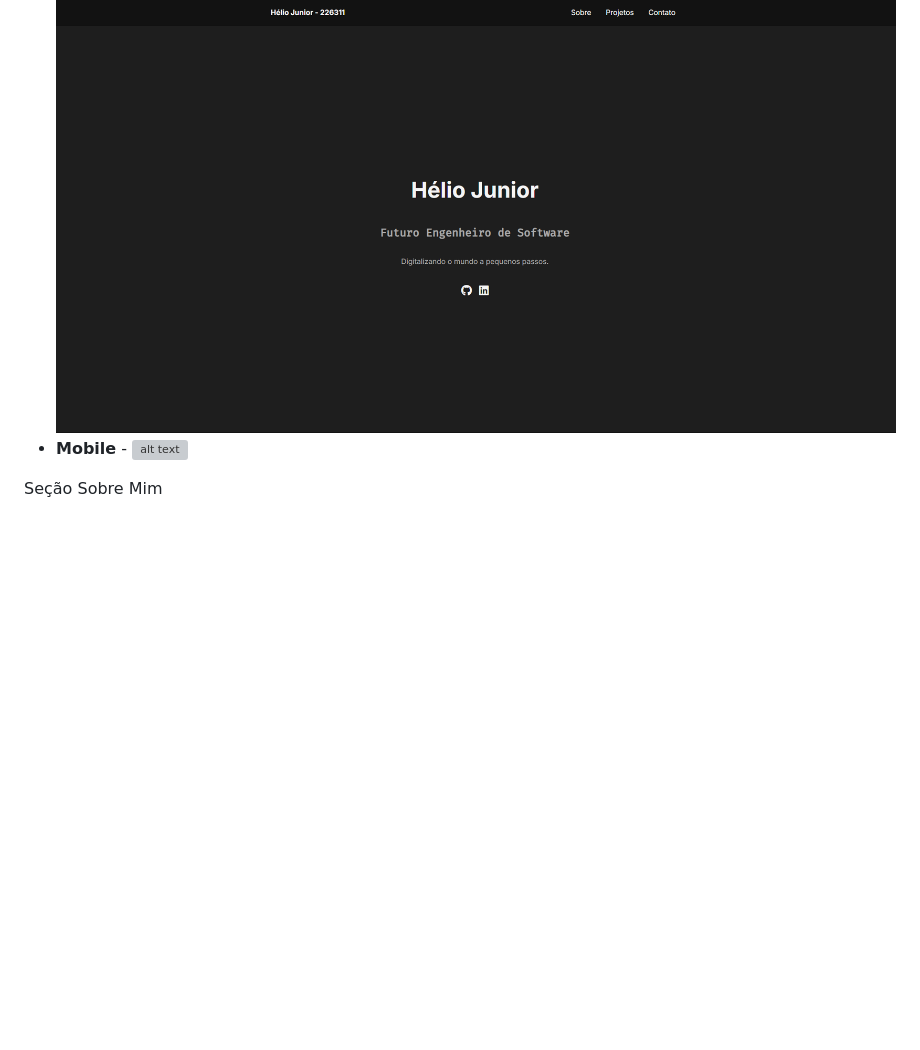
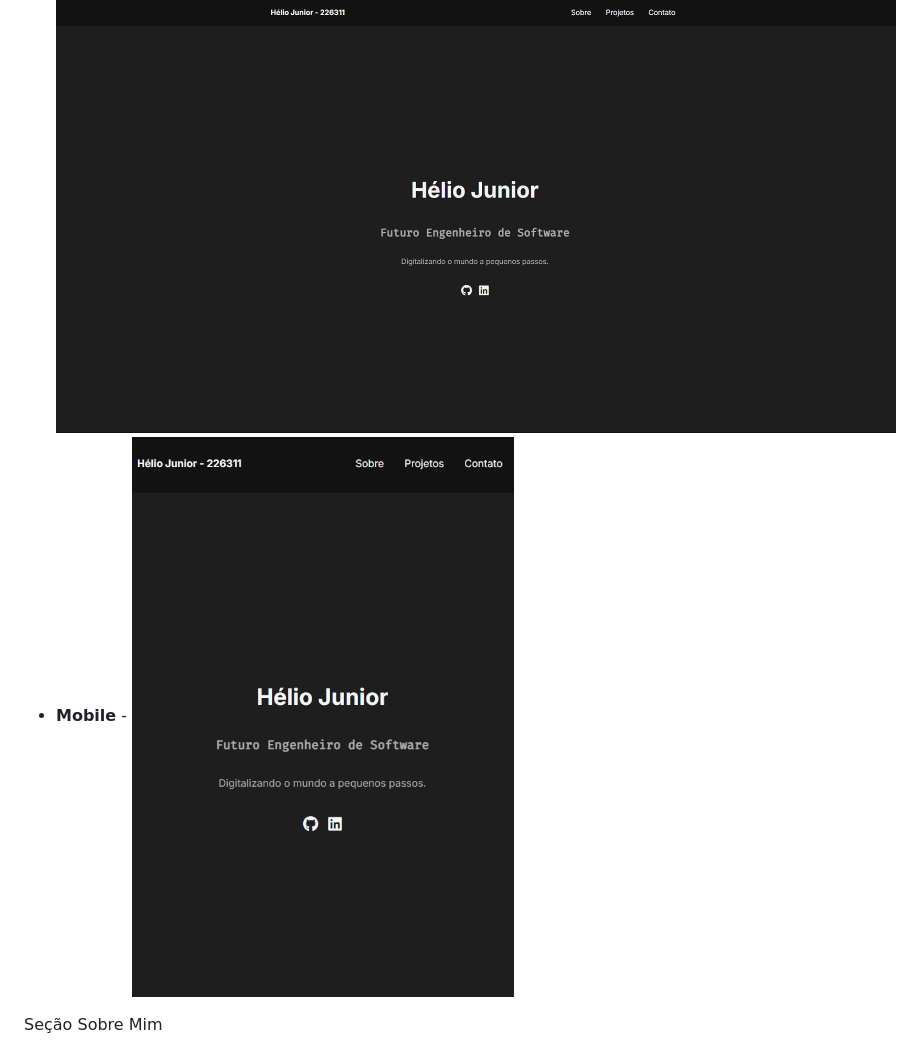
Before and after one commit to Heliocjr/portfolio-front-end-parte1, a Markdown page: README.md, the part around the change. GitHub-like rendering; blank space fills up the shorter version; grey boxes are pictures that could not be loaded.

Commit message:
Correção README.md

```diff
--- a/README.md
+++ b/README.md
@@ -61,7 +61,7 @@ Link para o protótipo criado no Figma:
 
 Pagina inicial estilo Hero
 - **Desktop** - ![alt text](/imagensReadme/image_desktopDark.png)
-- **Mobile** - ![alt text](/imagensReadme/image_mobileDark.png.png)
+- **Mobile** - ![alt text](/imagensReadme/image_mobileDark.png)
 
 Seção Sobre Mim
 - **Desktop** - ![alt text](/imagensReadme/image-1_desktopDark.png)
```
